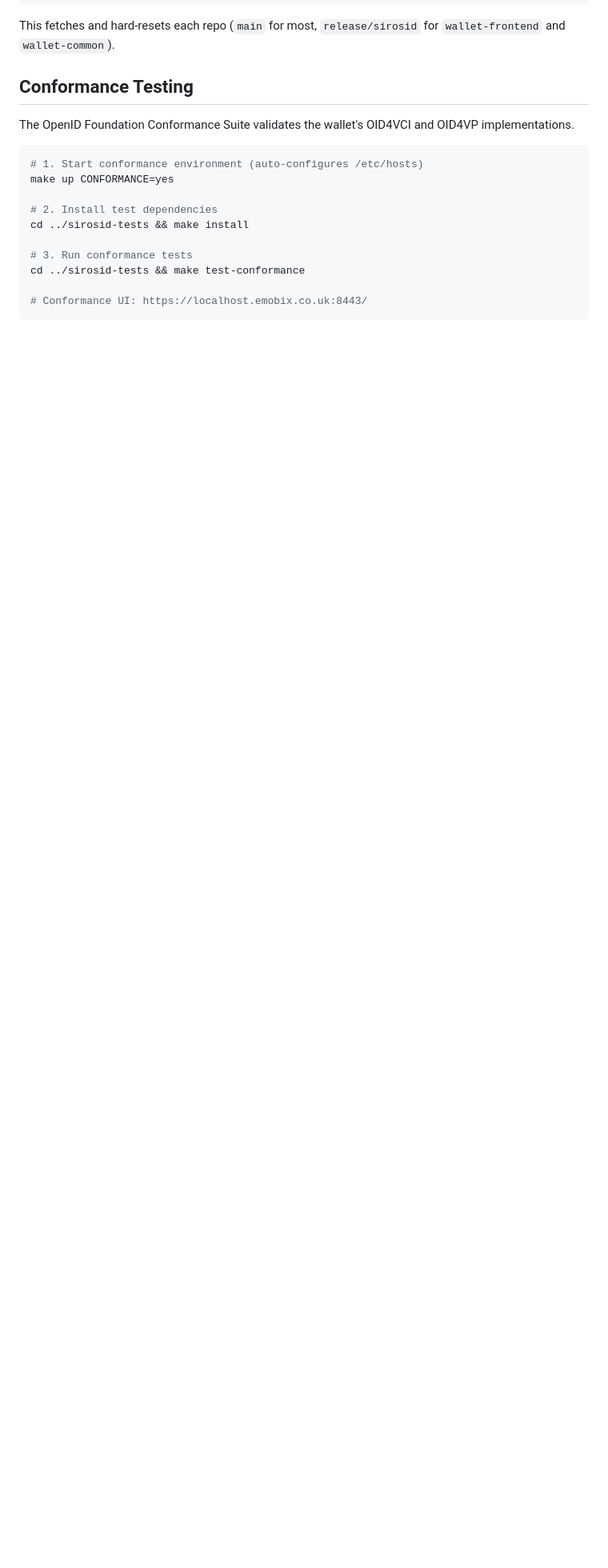
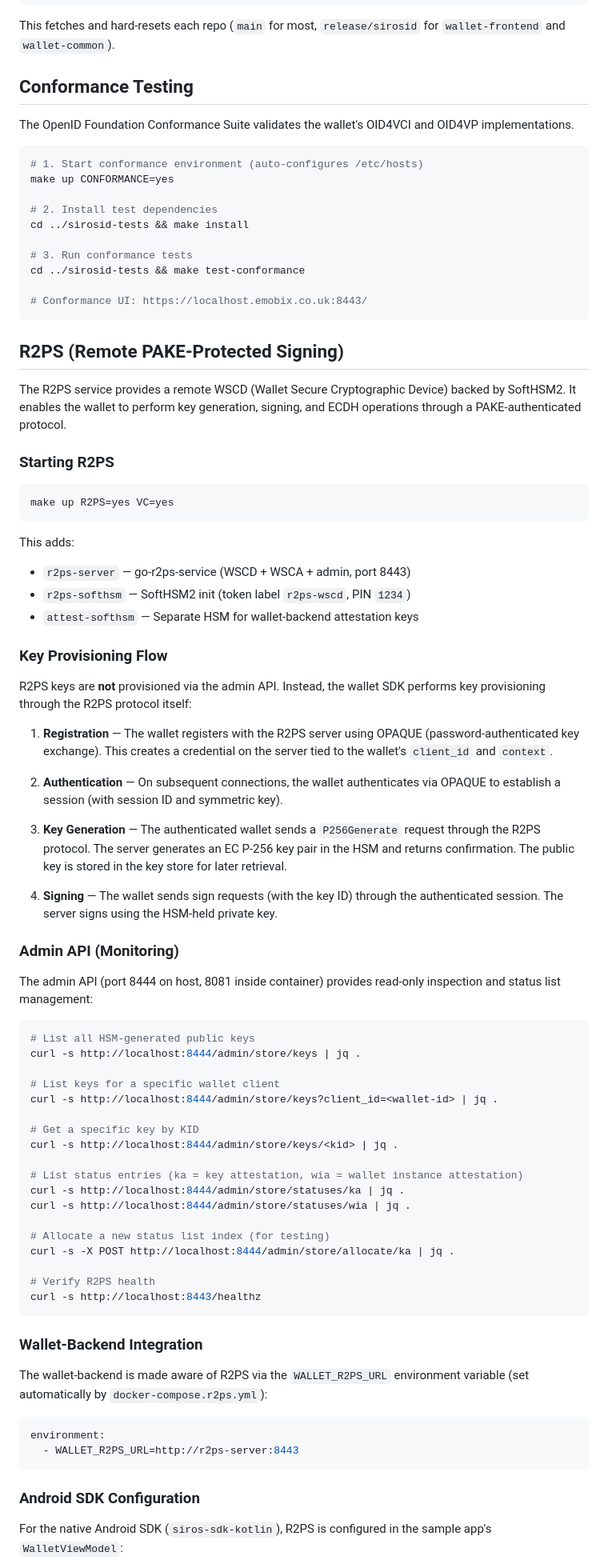
Before and after one commit to sirosfoundation/sirosid-dev, a Markdown page: README.md, the part around one of its changes. Shown at 80% size. GitHub-like rendering; blank space fills up the shorter version.

````diff
--- a/README.md
+++ b/README.md
@@ -245,3 +255,81 @@ cd ../sirosid-tests && make test-conformance
 # Conformance UI: https://localhost.emobix.co.uk:8443/
 ```
 
+## R2PS (Remote PAKE-Protected Signing)
+
+The R2PS service provides a remote WSCD (Wallet Secure Cryptographic Device)
+backed by SoftHSM2. It enables the wallet to perform key generation, signing,
+and ECDH operations through a PAKE-authenticated protocol.
+
+### Starting R2PS
+
+```bash
+make up R2PS=yes VC=yes
+```
+
+This adds:
+- `r2ps-server` — go-r2ps-service (WSCD + WSCA + admin, port 8443)
+- `r2ps-softhsm` — SoftHSM2 init (token label `r2ps-wscd`, PIN `1234`)
+- `attest-softhsm` — Separate HSM for wallet-backend attestation keys
+
+### Key Provisioning Flow
+
+R2PS keys are **not** provisioned via the admin API. Instead, the wallet SDK
+performs key provisioning through the R2PS protocol itself:
+
+1. **Registration** — The wallet registers with the R2PS server using OPAQUE
+   (password-authenticated key exchange). This creates a credential on the
+   server tied to the wallet's `client_id` and `context`.
+
+2. **Authentication** — On subsequent connections, the wallet authenticates
+   via OPAQUE to establish a session (with session ID and symmetric key).
+
+3. **Key Generation** — The authenticated wallet sends a `P256Generate`
+   request through the R2PS protocol. The server generates an EC P-256 key
+   pair in the HSM and returns confirmation. The public key is stored in the
+   key store for later retrieval.
+
+4. **Signing** — The wallet sends sign requests (with the key ID) through
+   the authenticated session. The server signs using the HSM-held private key.
+
+### Admin API (Monitoring)
+
+The admin API (port 8444 on host, 8081 inside container) provides read-only
+inspection and status list management:
+
+```bash
+# List all HSM-generated public keys
+curl -s http://localhost:8444/admin/store/keys | jq .
+
+# List keys for a specific wallet client
+curl -s http://localhost:8444/admin/store/keys?client_id=<wallet-id> | jq .
+
+# Get a specific key by KID
+curl -s http://localhost:8444/admin/store/keys/<kid> | jq .
+
+# List status entries (ka = key attestation, wia = wallet instance attestation)
+curl -s http://localhost:8444/admin/store/statuses/ka | jq .
+curl -s http://localhost:8444/admin/store/statuses/wia | jq .
+
+# Allocate a new status list index (for testing)
+curl -s -X POST http://localhost:8444/admin/store/allocate/ka | jq .
+
+# Verify R2PS health
+curl -s http://localhost:8443/healthz
+```
+
+### Wallet-Backend Integration
+
+The wallet-backend is made aware of R2PS via the `WALLET_R2PS_URL` environment
+variable (set automatically by `docker-compose.r2ps.yml`):
+
+```yaml
+environment:
+  - WALLET_R2PS_URL=http://r2ps-server:8443
+```
+
+### Android SDK Configuration
+
+For the native Android SDK (`siros-sdk-kotlin`), R2PS is configured in the
+sample app's `WalletViewModel`:
+
````
Also changed, not shown: other parts of README.md (+61 -0 lines).
